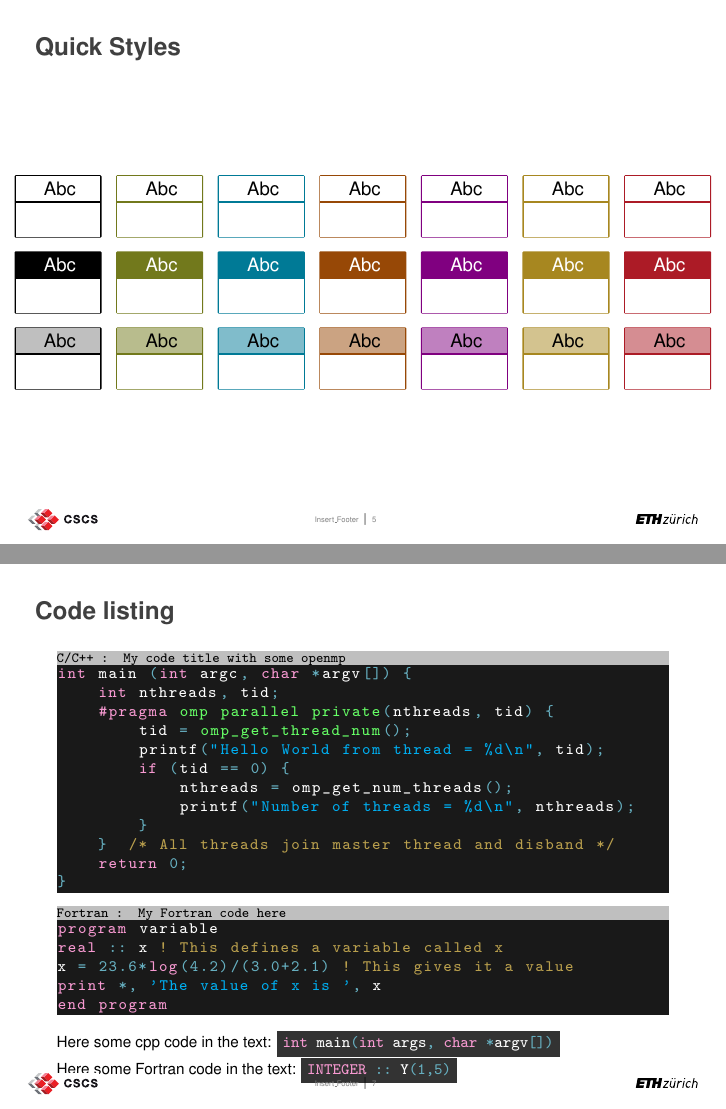
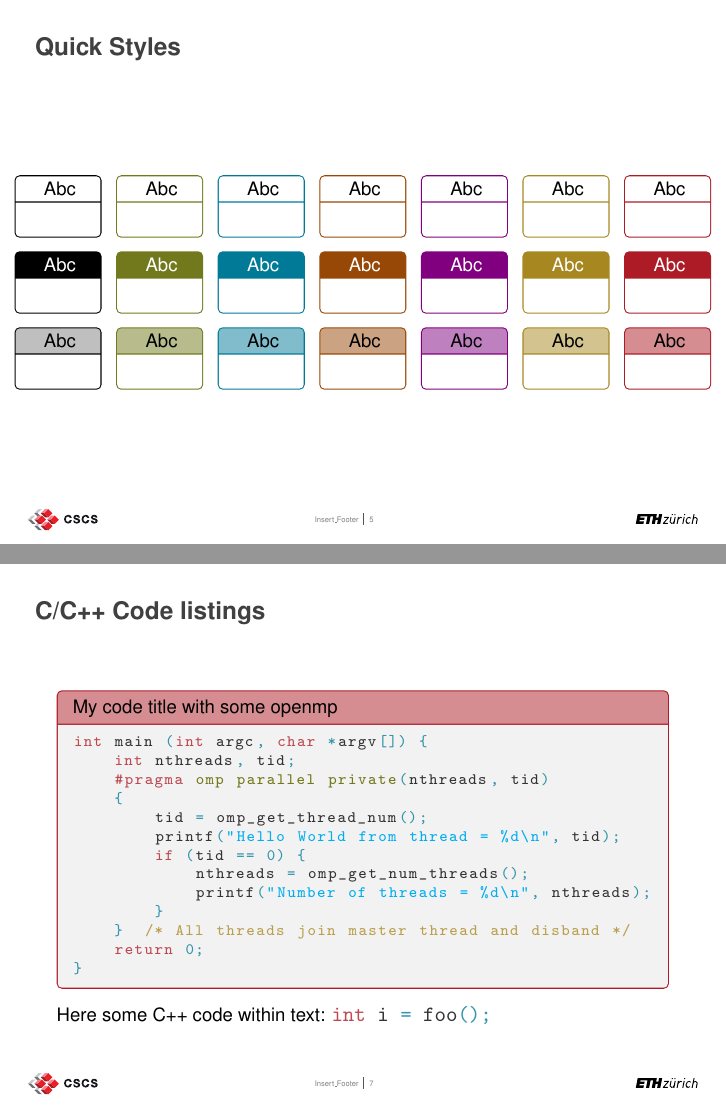
Before and after one commit to eth-cscs/cscs_beamer_style, LaTeX slides (example.tex, which reads beamerthemeCSCS.sty): pages 5 and 7 of 8 before the commit and pages 5 and 7 of 9 after it, joined at a grey line. Compiled offline with pdfLaTeX.

Commit message:
Coding and aesthetic improvements.
+ more advanced makefile.

```diff
--- a/beamerthemeCSCS.sty
+++ b/beamerthemeCSCS.sty
@@ -8,7 +8,10 @@
 \RequirePackage[scaled=.85]{helvet}
 \RequirePackage{tcolorbox}
 \RequirePackage{listings}
+\RequirePackage{MnSymbol}
+
 \tcbuselibrary{listings,skins}
+\usefonttheme[onlymath]{serif}
 
 \newlength{\@headerdist}
 \setlength{\@headerdist}{5mm}
@@ -33,7 +36,7 @@
 %%%%%%%%%%%%%%%%%%%%%%%%%%%%
 % Block definitions
 
-\tcbset{arc=0mm,boxrule=0.2mm}
+\tcbset{arc=2pt,boxrule=0.2mm}
 
 \newenvironment<>{black0block}[1]{%
 \setbeamercolor{block title}{}%
@@ -171,31 +174,17 @@
 % Table of content frame
 \setbeamercolor{section in toc}{fg=black}
 \setbeamertemplate{section in toc}{
-  \leavevmode
-  \llap{%
-      \makebox(5,5)[t]{
-          \textcolor{cscsred}{\vrule width1mm height1mm depth.1mm}
-      }
-   }%
-   \hspace{2mm}\inserttocsection\par
+  \textcolor{cscsred}{$\filledsquare$}\hspace{2mm}\inserttocsection\par
 }
+
 \setbeamertemplate{subsection in toc}{
-  \leavevmode\leftskip=4ex%
-  \llap{%
-      \makebox(5,5)[t]{
-          \textcolor{cscsgrey}{\vrule width1.5mm height0.2mm depth.1mm}
-      }
-   }%
-   \hspace{2mm}\inserttocsubsection\par
+  \leavevmode\leftskip=1em
+  \textcolor{cscsgrey}{--}\hspace{2mm}\inserttocsubsection\par
 }
+
 \setbeamertemplate{subsubsection in toc}{
-  \leavevmode\leftskip=9ex%
-  \llap{%
-      \makebox(5,5)[t]{
-          \textcolor{black}{\tiny$\bullet$}
-      }
-   }%
-   \hspace{2mm}\inserttocsubsubsection\par
+  \leavevmode\leftskip=3em
+  \textcolor{cscsgrey}{$\bullet$}\hspace{2mm}\inserttocsubsubsection\par
 }
 
 \newcommand{\cscstableofcontents}[2][]{
@@ -247,88 +236,147 @@
 
 %%%%%%%%%%%%%%%%%%%%%%%%%%%%
 % Change itemize and enumerate
-\setbeamertemplate{itemize item}{\makebox(5,5)[t]{\textcolor{cscsred}{\vrule width1mm height1mm depth.1mm}}}
-\setbeamertemplate{itemize subitem}{\makebox(5,5)[t]{\textcolor{cscsgrey}{\vrule width1.5mm height0.2mm depth.1mm}}}
-\setbeamertemplate{itemize subsubitem}{\makebox(5,5)[t]{\textcolor{black}{\tiny$\bullet$}}}
+\setbeamercolor{item}{fg=cscsred}
+\setbeamercolor{itemize subitem}{fg=cscsgrey}
+\setbeamercolor{itemize subsubitem}{fg=cscsgrey}
 
-\setbeamertemplate{enumerate item}{\textcolor{cscsgrey}{\insertenumlabel.}}
-\setbeamertemplate{enumerate subitem}{\textcolor{cscsgrey}{\insertenumlabel.\insertsubenumlabel}}
-\setbeamertemplate{enumerate subsubitem}{\textcolor{cscsgrey}{\insertenumlabel.\insertsubenumlabel.\insertsubsubenumlabel}}
-\setbeamertemplate{enumerate mini template}{\textcolor{cscsgrey}{\insertenumlabel}}
+\setbeamertemplate{itemize item}{$\filledsquare$}
+\setbeamertemplate{itemize subitem}{--}
+\setbeamertemplate{itemize subsubitem}{$\bullet$}
+
+\setbeamercolor{enumerate item}{fg=cscsgrey}
+\setbeamercolor{enumerate subitem}{fg=cscsgrey}
+\setbeamercolor{enumerate subsubitem}{fg=cscsgrey}
+
+\setbeamertemplate{enumerate item}{\insertenumlabel.}
+\setbeamertemplate{enumerate subitem}{\insertenumlabel.\insertsubenumlabel}
+\setbeamertemplate{enumerate subsubitem}{\insertenumlabel.\insertsubenumlabel.\insertsubsubenumlabel}
+\setbeamertemplate{enumerate mini template}{\insertenumlabel}
 
 
 %%%%%%%%%%%%%%%%%%%%%%%%%%%%
 % Code listing
 \newcommand{\lstfont}[1]{\color{#1}\scriptsize\ttfamily}
+\newcommand{\lstinlinefont}[1]{\color{#1}\normalfont\ttfamily}
 \newcommand{\lsttinyfont}[1]{\color{#1}\fontsize{7}{7}\ttfamily}
 
+\newcommand\lstbasiccol{cscsblue!80!cscswhite}
+\newcommand\lstidentifiercol{cscsblack!80!cscswhite}
+\newcommand\lstkeywordcol{cscsred!80!cscswhite}
+\newcommand\lstnumbercol{cscswhite}
+\newcommand\lststringcol{cyan}
+\newcommand\lstcommentcol{cscsyellow!80!cscswhite}
+\newcommand\lstmoredelimcol{cscsblack!60!cscsgreen}
+\newcommand\lstemphcol{cscsgreen}
+
+\newcommand\lstbasicstyle{\lstfont{\lstbasiccol}}
+\newcommand\lstidentifierstyle{\lstfont{\lstidentifiercol}}
+\newcommand\lstkeywordstyle{\lstfont{\lstkeywordcol}}
+\newcommand\lstnumberstyle{\lstfont{\lstnumbercol}}
+\newcommand\lststringstyle{\lstfont{\lststringcol}}
+\newcommand\lstcommentstyle{\lstfont{\lstcommentcol}}
+\newcommand\lstmoredelimstyle{\lstfont{\lstmoredelimcol}}
+\newcommand\lstemphstyle{\lstfont{\lstemphcol}}
+
+\newcommand\lstinbasicstyle{\lstinlinefont{\lstbasiccol}}
+\newcommand\lstinidentifierstyle{\lstinlinefont{\lstidentifiercol}}
+\newcommand\lstinkeywordstyle{\lstinlinefont{\lstkeywordcol}}
+\newcommand\lstinnumberstyle{\lstinlinefont{\lstnumbercol}}
+\newcommand\lstinstringstyle{\lstinlinefont{\lststringcol}}
+\newcommand\lstincommentstyle{\lstinlinefont{\lstcommentcol}}
+\newcommand\lstinmoredelimstyle{\lstinlinefont{\lstmoredelimcol}}
+\newcommand\lstinemphstyle{\lstinlinefont{\lstemphcol}}
+
 \lstdefinestyle{CppStyle}{
-language=[ANSI]C++,
+language=[11]C++,
 showstringspaces=false,
-backgroundcolor=\color{cscswhite!10!cscsblack},
-basicstyle=\lstfont{cscsblue!60!cscswhite},
-identifierstyle=\lstfont{cscswhite},
-keywordstyle=\lstfont{magenta!40!cscswhite},
-numberstyle=\lstfont{cscswhite},
-stringstyle=\lstfont{cyan},
-commentstyle=\lstfont{cscsyellow!80!cscswhite},
-moredelim=[is][\lstfont{cscsgreen!60!cscswhite}]{@}{@},
+basicstyle=\lstbasicstyle,
+identifierstyle=\lstidentifierstyle,
+keywordstyle=\lstkeywordstyle,
+numberstyle=\lstnumberstyle,
+stringstyle=\lststringstyle,
+commentstyle=\lstcommentstyle,
+moredelim=[is][\lstmoredelimstyle]{@}{@},
 emph={
         omp, shared, private, reduction, parallel, critical, atomic,
-        omp_get_wtime, omp_get_max_threads, omp_get_thread_num
 },
-emphstyle={\lstfont{green!60!cscswhite}},
+emphstyle=\lstemphstyle,
 alsoother={\#},
 otherkeywords={\#pragma},
 breaklines=true
 }
 
+\lstdefinestyle{CppStyleInline}{
+language=[11]C++,
+showstringspaces=false,
+basicstyle=\lstinbasicstyle,
+identifierstyle=\lstinidentifierstyle,
+keywordstyle=\lstinkeywordstyle,
+numberstyle=\lstinnumberstyle,
+stringstyle=\lstinstringstyle,
+commentstyle=\lstincommentstyle,
+moredelim=[is][\lstinmoredelimstyle]{@}{@},
+emph={
+        omp, shared, private, reduction, parallel, critical, atomic,
+},
+emphstyle=\lstinemphstyle,
+alsoother={\#},
+otherkeywords={\#pragma},
+breaklines=true
+}
+
+
 \newtcblisting{Cpplisting}[2][]{
-colback=cscswhite!10!cscsblack,
-colframe=cscswhite!10!cscsblack,
-colbacktitle=cscswhite!75!cscsblack,
+colframe=cscsred,
+colbacktitle=cscswhite!50!cscsred,
 coltitle=cscsblack,
-arc=0pt, outer arc=0pt,
-leftrule=0pt, rightrule=0pt, toprule=0pt, bottomrule=0pt, titlerule=0pt,
-boxsep=0pt,
-left=0pt, right=0pt, top=-6pt, bottom=-6pt, bottomtitle=0pt, toptitle=0pt,
+left=.5em, right=.5em, top=-.5em, bottom=-.5em, bottomtitle=0pt, toptitle=0pt,
 listing only,
 listing style=CppStyle,
-adjusted title=\lsttinyfont{cscsblack}{C/C++ #1},
+adjusted title=#1,
 #2
 }
 
-\newcommand{\lstinlineCpp}[1]{\colorbox{cscswhite!20!cscsblack}{\lstinline[style=CppStyle]!#1!}}
+\newcommand{\lstinlineCpp}[1]{\lstinline[style=CppStyleInline]!#1!}
 
 \lstdefinestyle{FortranStyle}{
 language=[90]Fortran,
 showstringspaces=false,
-backgroundcolor=\color{cscswhite!10!cscsblack},
-basicstyle=\lstfont{cscsblue!60!cscswhite},
-identifierstyle=\lstfont{cscswhite},
-keywordstyle=\lstfont{magenta!40!cscswhite},
-numberstyle=\lstfont{cscswhite},
-stringstyle=\lstfont{cyan},
-commentstyle=\lstfont{cscsyellow!80!cscswhite},
-moredelim=[is][\lstfont{cscsgreen!60!cscswhite}]{@}{@},
+basicstyle=\lstbasicstyle,
+identifierstyle=\lstidentifierstyle,
+keywordstyle=\lstkeywordstyle,
+numberstyle=\lstnumberstyle,
+stringstyle=\lststringstyle,
+commentstyle=\lstcommentstyle,
+moredelim=[is][\lstmoredelimstyle]{@}{@},
 breaklines=true
 }
 
+\lstdefinestyle{FortranStyleInline}{
+language=[90]Fortran,
+showstringspaces=false,
+basicstyle=\lstinbasicstyle,
+identifierstyle=\lstinidentifierstyle,
+keywordstyle=\lstinkeywordstyle,
+numberstyle=\lstinnumberstyle,
+stringstyle=\lstinstringstyle,
+commentstyle=\lstincommentstyle,
+moredelim=[is][\lstinmoredelimstyle]{@}{@},
+breaklines=true
+}
+
+
 \newtcblisting{Fortranlisting}[2][]{
-colback=cscswhite!10!cscsblack,
-colframe=cscswhite!10!cscsblack,
-colbacktitle=cscswhite!75!cscsblack,
+colframe=cscsred,
+colbacktitle=cscswhite!50!cscsred,
 coltitle=cscsblack,
-arc=0pt, outer arc=0pt,
-leftrule=0pt, rightrule=0pt, toprule=0pt, bottomrule=0pt, titlerule=0pt,
-boxsep=0pt,
 left=0pt, right=0pt, top=-6pt, bottom=-6pt, bottomtitle=0pt, toptitle=0pt,
 listing only,
 listing style=FortranStyle,
-adjusted title=\lsttinyfont{cscsblack}{Fortran #1},
+adjusted title=#1,
 #2
 }
 
-\newcommand{\lstinlineFortran}[1]{\colorbox{cscswhite!20!cscsblack}{\lstinline[style=FortranStyle]!#1!}}
+\newcommand{\lstinlineFortran}[1]{\lstinline[style=FortranStyleInline]!#1!}
 \mode
 <all>
--- a/example.tex
+++ b/example.tex
@@ -144,11 +144,12 @@
     \end{red2block}
 \end{frame}
 
-\begin{frame}[fragile]{Code listing}
-\begin{Cpplisting}[: My code title with some openmp]{}
+\begin{frame}[fragile]{C/C++ Code listings}
+\begin{Cpplisting}[My code title with some openmp]{}
 int main (int argc, char *argv[]) {
     int nthreads, tid;
-    #pragma omp parallel private(nthreads, tid) {
+    #pragma omp parallel private(nthreads, tid)
+    {
         tid = omp_get_thread_num();
         printf("Hello World from thread = %d\n", tid);
         if (tid == 0) {
@@ -159,17 +160,20 @@ int main (int argc, char *argv[]) {
     return 0;
 }
 \end{Cpplisting}
-\begin{Fortranlisting}[: My Fortran code here]{}
+Here some C++ code within text: \lstinlineCpp{int i = foo();}
+\end{frame}
+
+\begin{frame}[fragile]{Fortran code listings}
+\begin{Fortranlisting}[My Fortran code here]{}
 program variable
 real :: x ! This defines a variable called x
 x = 23.6*log(4.2)/(3.0+2.1) ! This gives it a value
 print *, 'The value of x is ', x
 end program
 \end{Fortranlisting}
-\footnotesize
-Here some cpp code in the text: \lstinlineCpp{int main(int args, char *argv[])}\\
-Here some Fortran code in the text: \lstinlineFortran{INTEGER :: Y(1,5)}
+Here some Fortran code within text: \lstinlineFortran{INTEGER :: Y(1,5)}
 \end{frame}
+
 % THANK YOU SLIDE
 \cscsthankyou{Thank you for your attention.}
 
```
Also changed, not shown: makefile, example.tex (2 more changed lines), 1 other file.
